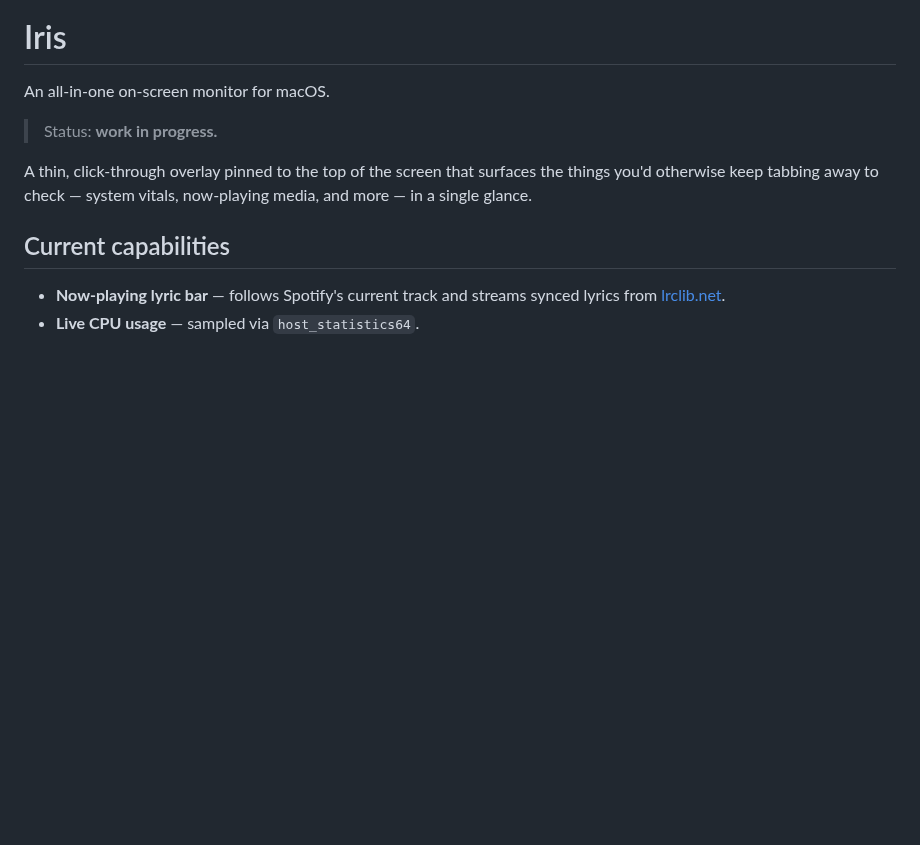
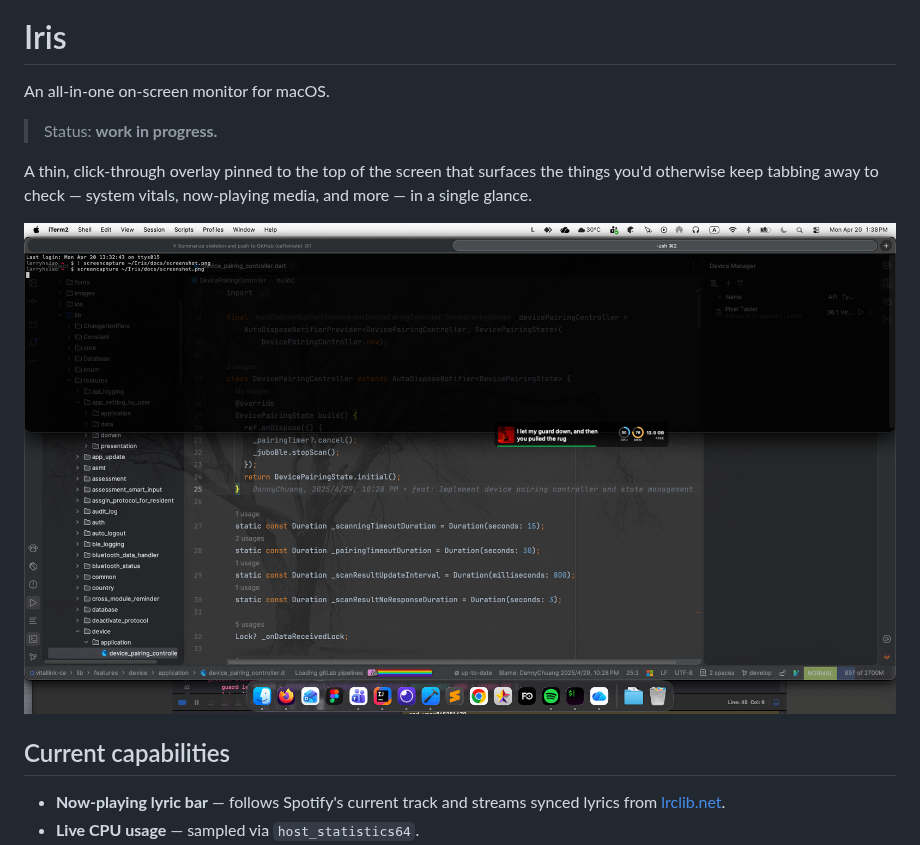
Before and after one commit to LarryHsiao/Iris, a Markdown page: README.md, the part around the change. GitHub-like rendering; pictures changed too: docs/screenshot.png (added); blank space fills up the shorter version.

Commit message:
Add screenshot to README
Co-Authored-By: Claude Sonnet 4.6 <noreply@anthropic.com>

```diff
--- a/README.md
+++ b/README.md
@@ -5,6 +5,8 @@ An all-in-one on-screen monitor for macOS.
 > Status: **work in progress.**
 
 A thin, click-through overlay pinned to the top of the screen that surfaces the things you'd otherwise keep tabbing away to check — system vitals, now-playing media, and more — in a single glance.
+
+![Iris overlay showing lyrics and system ring gauges](docs/screenshot.png)
 
 ## Current capabilities
 
```
